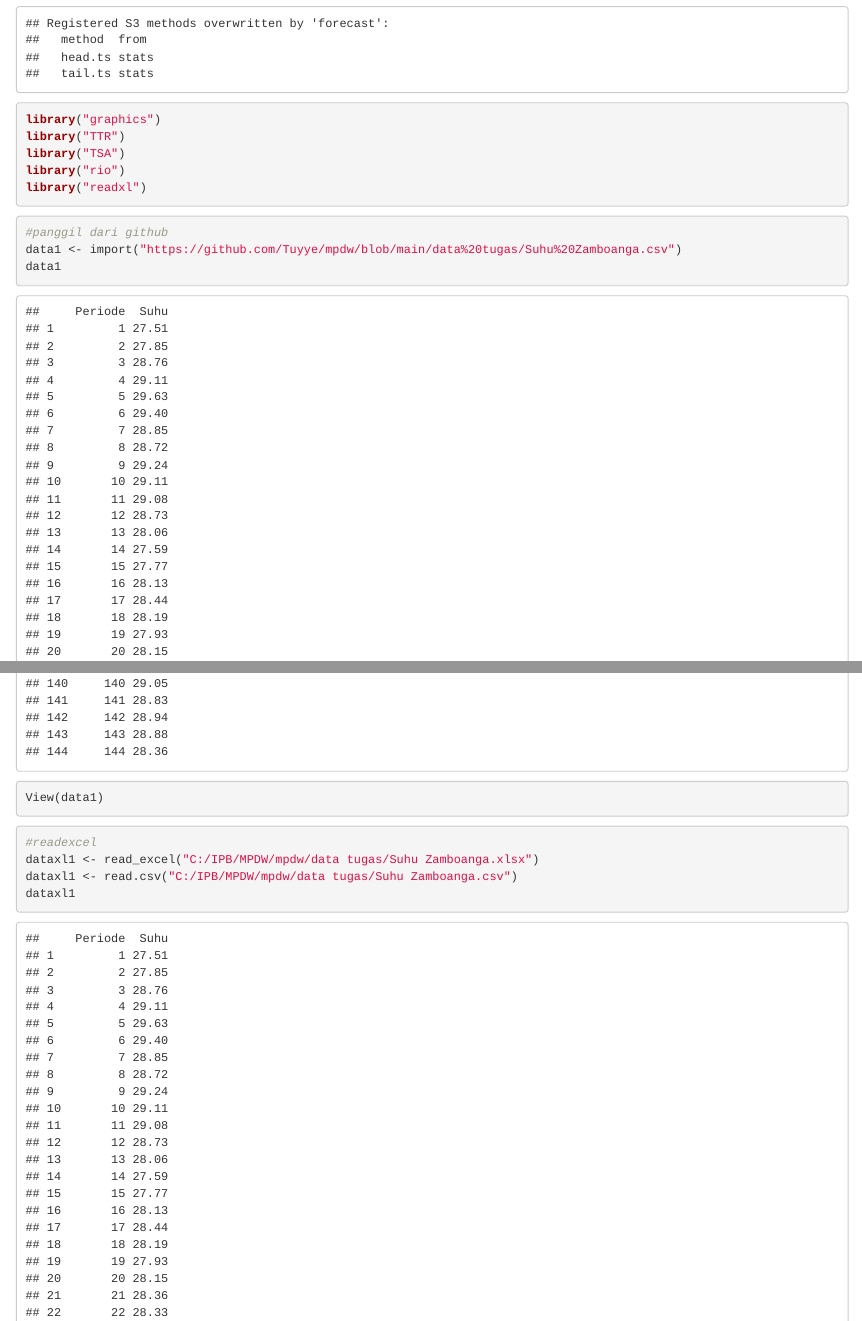
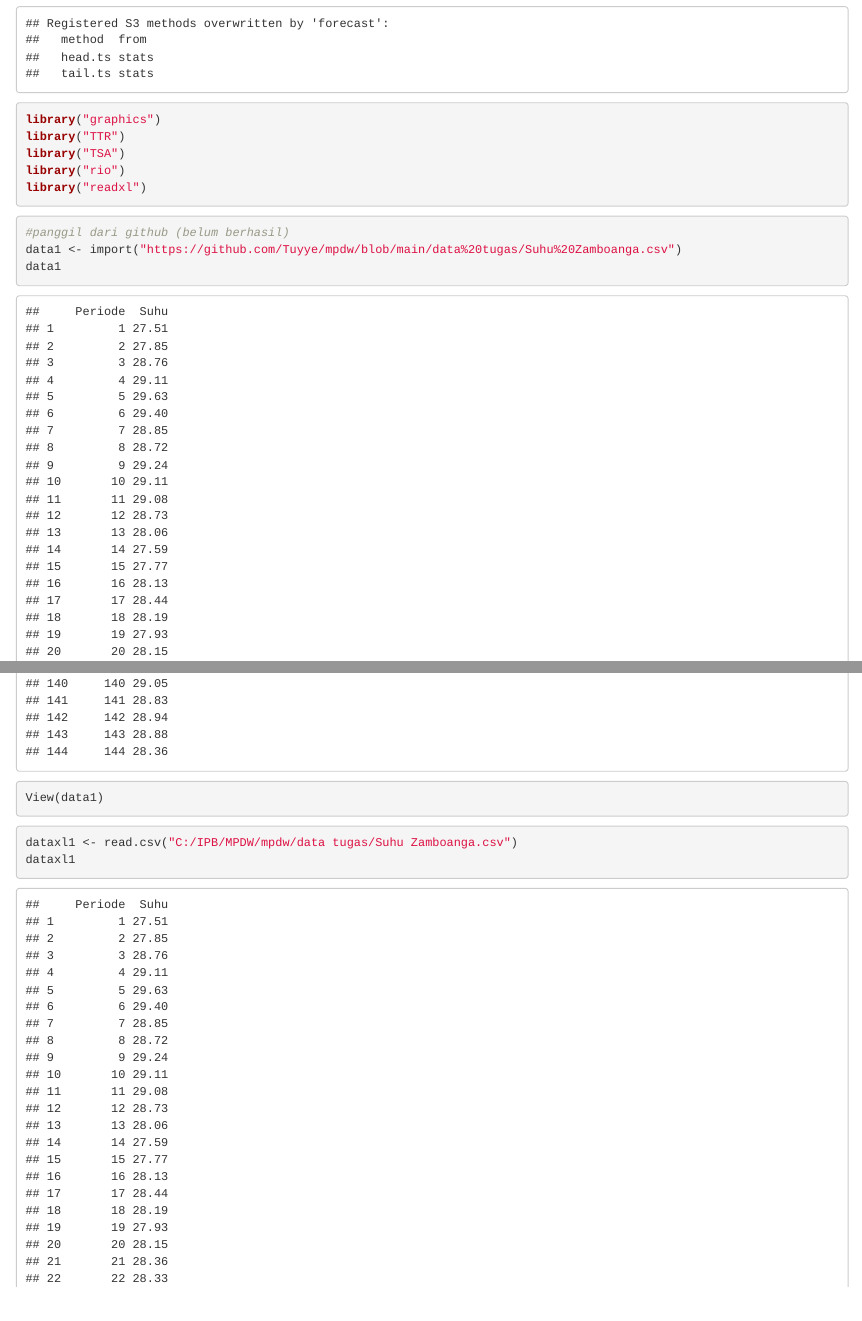
Before and after one commit to Tuyye/mpdw, an R Markdown document (Tugas/G1401211067_Rifqi Rustu Andana_MPDW1.Rmd): the page in a window 1100 px wide, from 430 px down, and a second part further down, joined at a grey line. Rendered offline with R 4.5, knitr and Pandoc, with nearby package versions.

Commit message:
G1401211067_Rifqi Rustu Andana_MPDW1.Rmd

````diff
--- a/Tugas/G1401211067_Rifqi Rustu Andana_MPDW1.Rmd
+++ b/Tugas/G1401211067_Rifqi Rustu Andana_MPDW1.Rmd
@@ -27,15 +27,13 @@ library("readxl")
 ```
 
 ```{r}
-#panggil dari github
+#panggil dari github (belum berhasil)
 data1 <- import("https://github.com/Tuyye/mpdw/blob/main/data%20tugas/Suhu%20Zamboanga.csv")
 data1
 View(data1)
 ```
 
 ```{r}
-#readexcel
-dataxl1 <- read_excel("C:/IPB/MPDW/mpdw/data tugas/Suhu Zamboanga.xlsx")
 dataxl1 <- read.csv("C:/IPB/MPDW/mpdw/data tugas/Suhu Zamboanga.csv")
 dataxl1
 ```
````
